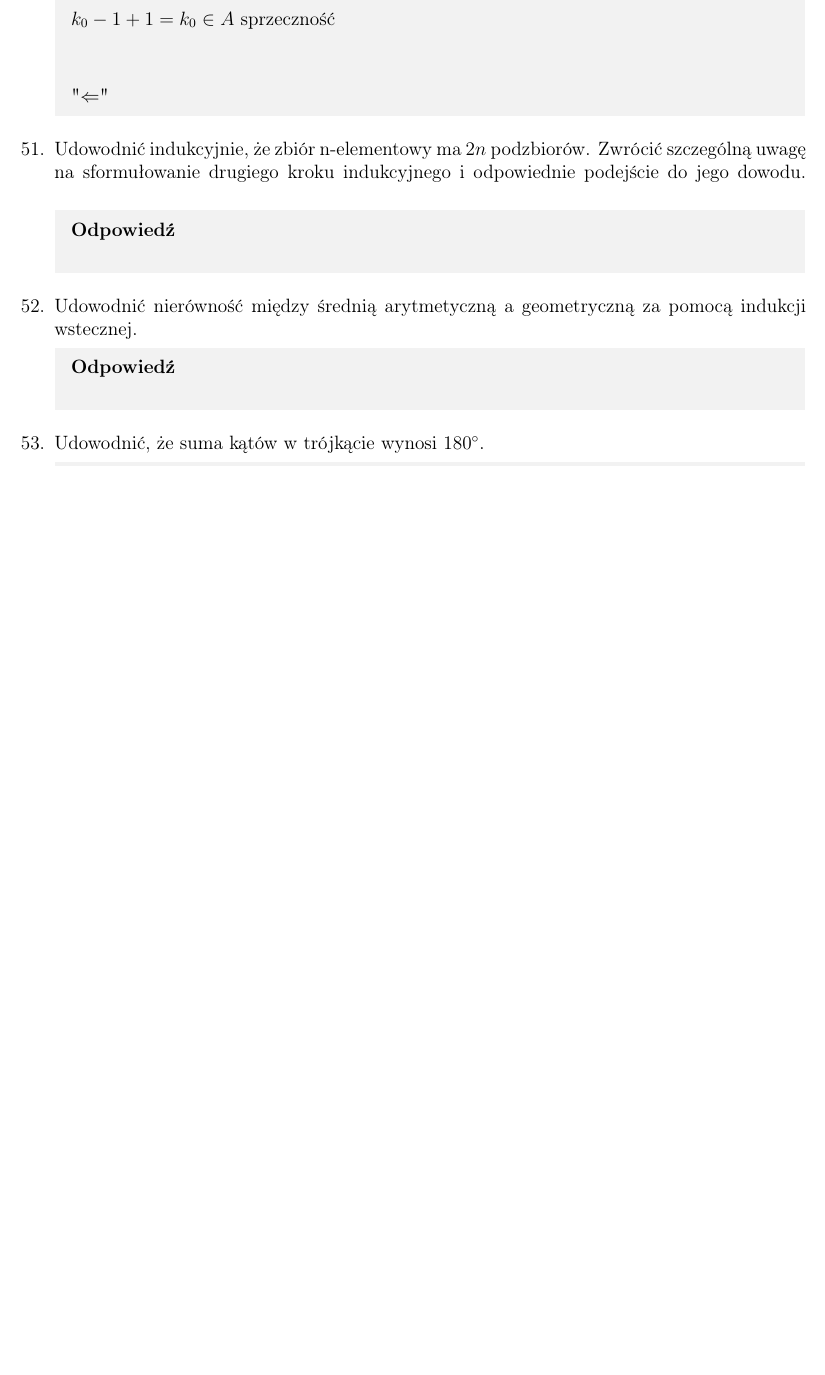
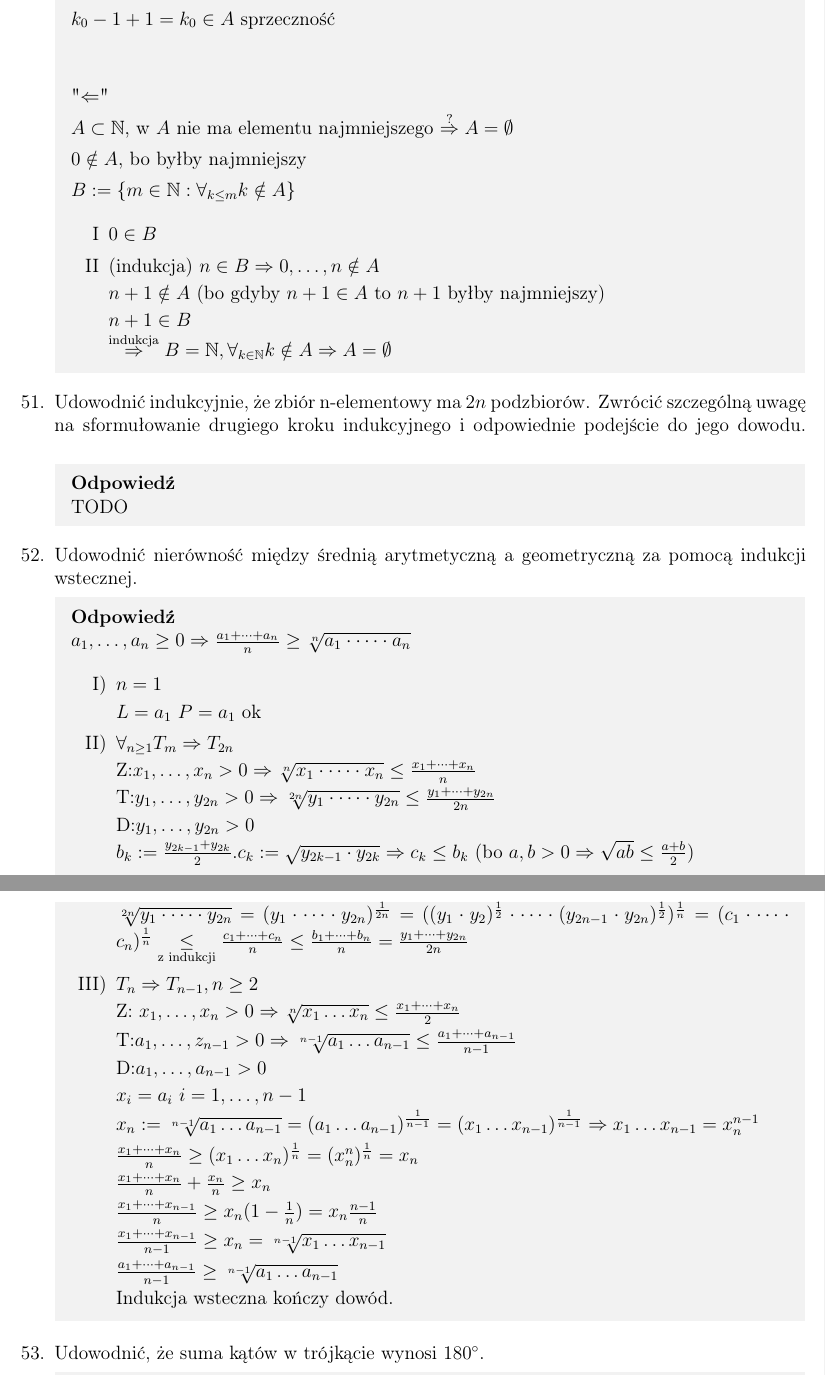
Before and after one commit to TabakaSIM/Dydaktyka-matematyki, a LaTeX document (Egzamin - opracowane zagadnienia.tex): part of page 11 of 27 before the commit and two parts of pages 11 and 12 of 29 after it, the two joined at a grey line, cut so that both start at the same text, the shorter picture padded with empty space. Compiled offline with pdfLaTeX.

Commit message:
Update 17.6.2025 14:00

```diff
--- a/Egzamin - opracowane zagadnienia.tex
+++ b/Egzamin - opracowane zagadnienia.tex
@@ -618,26 +618,92 @@
 		$k_0-1+1 = k_0 \in A$ sprzeczność\\\\
 
 		"$\Leftarrow$"
+
+		$A\subset \mathbb{N}$, w $A$ nie ma elementu najmniejszego $\overset{?}{\Rightarrow} A=\emptyset$
+
+		$0\notin A$, bo byłby najmniejszy
+
+		$B:= \{ m\in \mathbb{N}:\forall_{k\leq m} k\notin A\}$
+
+		\begin{enumerate}[I]
+			\item $0\in B$
+			\item (indukcja) $n\in B \Rightarrow 0,\dots,n\notin A$
+
+			$n+1\notin A$ (bo gdyby $n+1\in A$ to $n+1$ byłby najmniejszy)
+
+			$n+1\in B$
+
+			$\overset{\text{indukcja}}{\Rightarrow} B=\mathbb{N}, \forall_{k\in \mathbb{N}} k\notin A \Rightarrow A=\emptyset$
+		\end{enumerate}
 	}
 
 	\item Udowodnić indukcyjnie, że zbiór n-elementowy ma $2n$ podzbiorów. Zwrócić szczególną uwagę na sformułowanie drugiego kroku indukcyjnego i odpowiednie podejście do jego dowodu.
 	\Odp{
-
+		TODO
 	}
 
 	\item Udowodnić nierówność między średnią arytmetyczną a geometryczną za pomocą indukcji wstecznej.
 	\Odp{
+		$a_1,\dots,a_n\geq 0 \Rightarrow \frac{a_1+\dots+a_n}{n}\geq \sqrt[n]{a_1\cdot \dots \cdot a_n}$
 
+		\begin{enumerate}[I)]
+			\item $n=1$
+
+			$L=a_1$ $P=a_1$ ok
+
+			\item $\forall_{n\geq 1} T_m\Rightarrow T_{2n}$
+
+			Z:$x_1,\dots,x_n >0 \Rightarrow \sqrt[n]{x_1\cdot \dots \cdot x_n}\leq \frac{x_1+\dots+x_n}{n}$
+
+			T:$y_1,\dots,y_{2n} >0 \Rightarrow \sqrt[2n]{y_1\cdot \dots \cdot y_{2n}}\leq \frac{y_1+\dots+y_{2n}}{2n}$
+
+			D:$y_1,\dots,y_{2n}>0$
+
+			$b_k:=\frac{y_{2k-1}+y_{2k}}{2}. c_k:=\sqrt{y_{2k-1}\cdot y_{2k}} \Rightarrow c_k\leq b_k$ (bo $a,b>0\Rightarrow \sqrt{ab}\leq \frac{a+b}{2}$)
+
+			$\sqrt[2n]{y_1 \cdot \dots \cdot y_{2n}}=(y_1 \cdot \dots \cdot y_{2n})^\frac{1}{2n}=((y_1\cdot y_2)^\frac{1}{2}\cdot \dots \cdot (y_{2n-1}\cdot y_{2n})^\frac{1}{2})^\frac{1}{n}=(c_1\cdot \dots \cdot c_n)^\frac{1}{n}\underset{\text{z indukcji}}{\leq} \frac{c_1+\dots+c_n}{n}
+			\leq \frac{b_1+\dots+b_n}{n}=\frac{y_1+\dots+y_{2n}}{2n}$
+
+			\item $T_n\Rightarrow T_{n-1}, n\geq 2$
+
+			Z: $x_1,\dots,x_n>0 \Rightarrow \sqrt[n]{x_1\dots x_n}\leq \frac{x_1+\dots+x_n}{2}$
+
+			T:$a_1,\dots,z_{n-1}>0 \Rightarrow \sqrt[n-1]{a_1\dots a_{n-1}}\leq \frac{a_1+\dots+a_{n-1}}{n-1}$
+
+			D:$a_1,\dots,a_{n-1}>0$
+
+			$x_i=a_i$ $i=1,\dots,n-1$
+
+			$x_n:=\sqrt[n-1]{a_1\dots a_{n-1}}=(a_1\dots a_{n-1})^\frac{1}{n-1}=(x_1\dots x_{n-1})^\frac{1}{n-1}\Rightarrow x_1\dots x_{n-1}=x_n^{n-1}$
+
+			$\frac{x_1+\dots+x_n}{n}\geq (x_1\dots x_n)^\frac{1}{n}=(x_n^n)^{\frac{1}{n}}=x_n$
+
+			$\frac{x_1+\dots+x_n}{n}+\frac{x_n}{n}\geq x_n$
+
+			$\frac{x_1+\dots+x_{n-1}}{n}\geq x_n(1-\frac{1}{n})=x_n\frac{n-1}{n}$
+
+			$\frac{x_1+\dots+x_{n-1}}{n-1}\geq x_n = \sqrt[n-1]{x_1\dots x_{n-1}}$
+
+			$\frac{a_1+\dots+a_{n-1}}{n-1}\geq\sqrt[n-1]{a_1\dots a_{n-1}}$
+
+			Indukcja wsteczna kończy dowód.
+		\end{enumerate}
 	}
 
 	\item Udowodnić, że suma kątów w trójkącie wynosi $180^\circ$.
 	\Odp{
+		\includegraphics[width=\linewidth]{tr180.jpeg}
 
+		Kąty $\alpha$ i $\delta$ oraz $\beta$ i $\epsilon$ są odpowiednio sobie równe na podstawie katów naprzemianległych wewnętrznie.
+
+		Suma kątów $\delta + \gamma + \epsilon$ jest kątem półpełnym, czyli ma $180^\circ$.
 	}
 
 	\item Udowodnić, że suma kątów w n-kącie wypukłym wynosi $(n - 2) \cdot 180^\circ$.
 	\Odp{
+		\includegraphics[width=\linewidth]{wielo180.jpeg}
 
+		Dowolny wielokąt wypukły o $n$ wierzchołkach można podzielić na $n-2$ trójkątów (w których kąty na siebie nie zachodzą), co daje nam w sumie $(n-2)\cdot 180^\circ$.
 	}
 
 	\item Udowodnić, że suma kątów w n-kącie wynosi $(n - 2) \cdot 180^\circ$, wykorzystując twierdzenie o istnieniu przekątnej zawartej w wielokącie.
```
Also changed, not shown: Egzamin - opracowane zagadnienia.pdf, tr180.jpeg (added), wielo180.jpeg (added).
